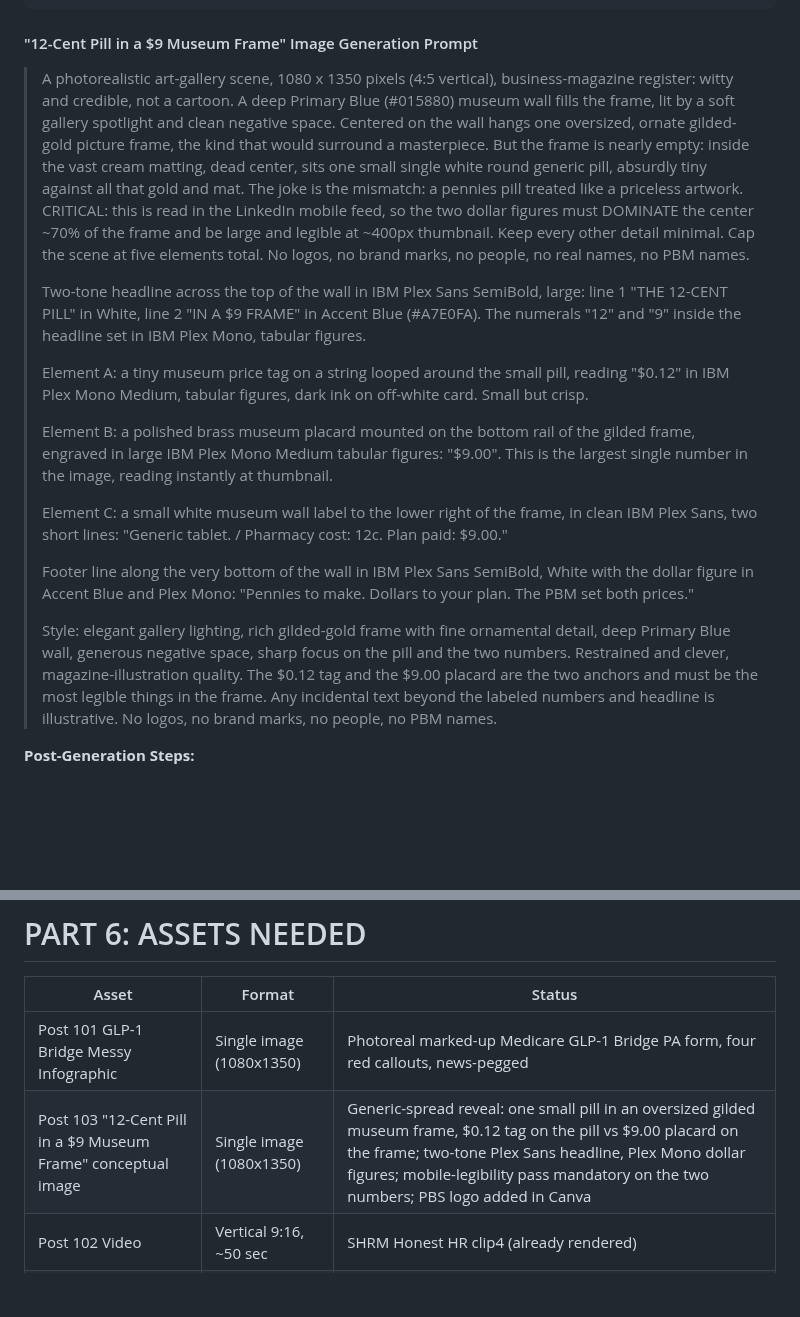
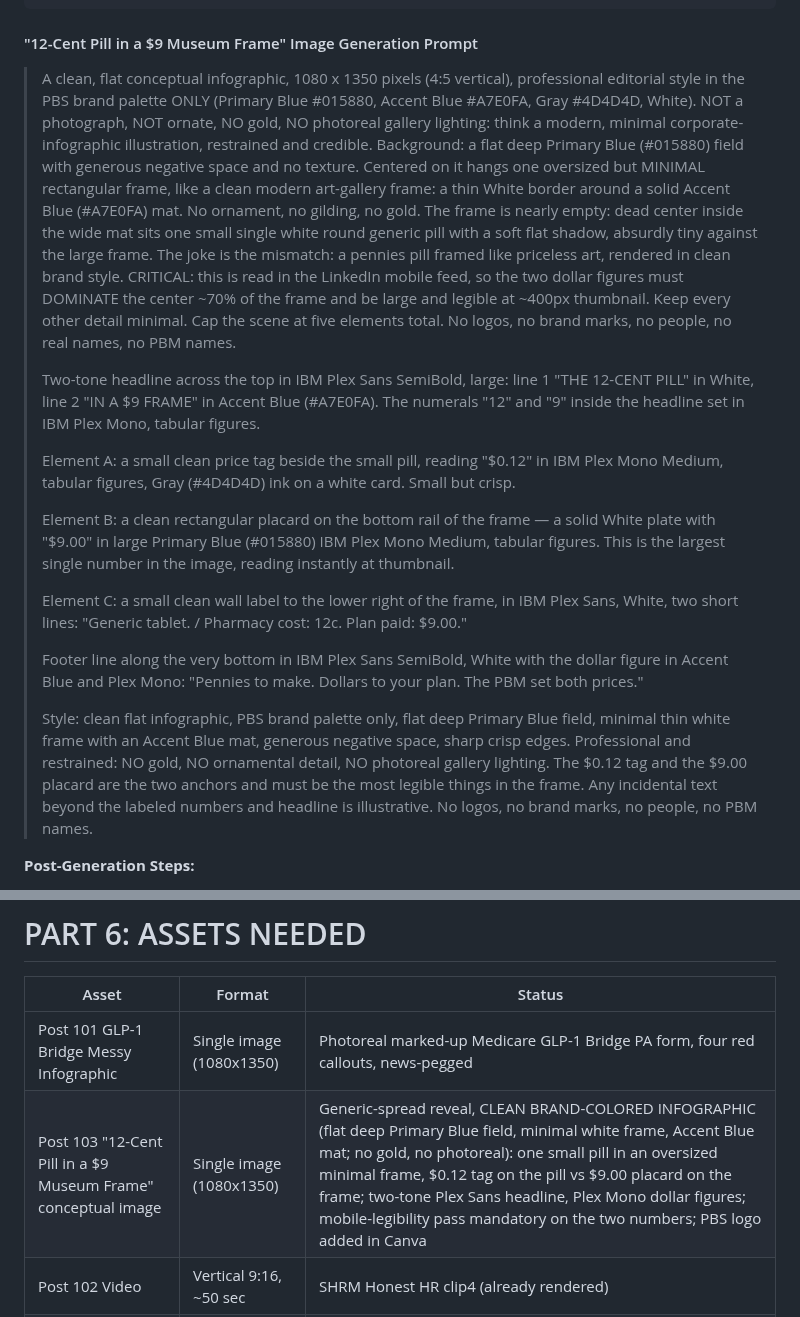
Before and after one commit to crispjb-ui/pbs-content, a Markdown page: newsletters/week_28_network_design.md, 2 parts joined by grey strips. Rendered like a GitHub page; blank space fills up the shorter version.

Commit message:
W28 Thu Post 103: rework 12-cent-pill visual to clean PBS-brand infographic (drop gold)
Keeps the framed-pill concept + $0.12/$9.00 gap; swaps the photoreal gilded-gold
gallery for a flat professional infographic (deep Primary Blue field, minimal white
frame, Accent Blue mat, Plex type). Updated format, image prompt, trait checklist,
winning-traits line, and Assets Needed row.

Co-Authored-By: Claude Opus 4.8 <noreply@anthropic.com>
Claude-Session: https://claude.ai/code/session_01KGJv7a1JupCzYVs4LycTco

```diff
--- a/newsletters/week_28_network_design.md
+++ b/newsletters/week_28_network_design.md
@@ -701,19 +701,19 @@ Today's Field Note on Benefit Blind Spots, "The 12-Cent Generic Your Plan Paid $
 
 #### "12-Cent Pill in a $9 Museum Frame" Image Generation Prompt
 
-> A photorealistic art-gallery scene, 1080 x 1350 pixels (4:5 vertical), business-magazine register: witty and credible, not a cartoon. A deep Primary Blue (#015880) museum wall fills the frame, lit by a soft gallery spotlight and clean negative space. Centered on the wall hangs one oversized, ornate gilded-gold picture frame, the kind that would surround a masterpiece. But the frame is nearly empty: inside the vast cream matting, dead center, sits one small single white round generic pill, absurdly tiny against all that gold and mat. The joke is the mismatch: a pennies pill treated like a priceless artwork. CRITICAL: this is read in the LinkedIn mobile feed, so the two dollar figures must DOMINATE the center ~70% of the frame and be large and legible at ~400px thumbnail. Keep every other detail minimal. Cap the scene at five elements total. No logos, no brand marks, no people, no real names, no PBM names.
+> A clean, flat conceptual infographic, 1080 x 1350 pixels (4:5 vertical), professional editorial style in the PBS brand palette ONLY (Primary Blue #015880, Accent Blue #A7E0FA, Gray #4D4D4D, White). NOT a photograph, NOT ornate, NO gold, NO photoreal gallery lighting: think a modern, minimal corporate-infographic illustration, restrained and credible. Background: a flat deep Primary Blue (#015880) field with generous negative space and no texture. Centered on it hangs one oversized but MINIMAL rectangular frame, like a clean modern art-gallery frame: a thin White border around a solid Accent Blue (#A7E0FA) mat. No ornament, no gilding, no gold. The frame is nearly empty: dead center inside the wide mat sits one small single white round generic pill with a soft flat shadow, absurdly tiny against the large frame. The joke is the mismatch: a pennies pill framed like priceless art, rendered in clean brand style. CRITICAL: this is read in the LinkedIn mobile feed, so the two dollar figures must DOMINATE the center ~70% of the frame and be large and legible at ~400px thumbnail. Keep every other detail minimal. Cap the scene at five elements total. No logos, no brand marks, no people, no real names, no PBM names.
 >
-> Two-tone headline across the top of the wall in IBM Plex Sans SemiBold, large: line 1 "THE 12-CENT PILL" in White, line 2 "IN A $9 FRAME" in Accent Blue (#A7E0FA). The numerals "12" and "9" inside the headline set in IBM Plex Mono, tabular figures.
+> Two-tone headline across the top in IBM Plex Sans SemiBold, large: line 1 "THE 12-CENT PILL" in White, line 2 "IN A $9 FRAME" in Accent Blue (#A7E0FA). The numerals "12" and "9" inside the headline set in IBM Plex Mono, tabular figures.
 >
-> Element A: a tiny museum price tag on a string looped around the small pill, reading "$0.12" in IBM Plex Mono Medium, tabular figures, dark ink on off-white card. Small but crisp.
+> Element A: a small clean price tag beside the small pill, reading "$0.12" in IBM Plex Mono Medium, tabular figures, Gray (#4D4D4D) ink on a white card. Small but crisp.
 >
-> Element B: a polished brass museum placard mounted on the bottom rail of the gilded frame, engraved in large IBM Plex Mono Medium tabular figures: "$9.00". This is the largest single number in the image, reading instantly at thumbnail.
+> Element B: a clean rectangular placard on the bottom rail of the frame — a solid White plate with "$9.00" in large Primary Blue (#015880) IBM Plex Mono Medium, tabular figures. This is the largest single number in the image, reading instantly at thumbnail.
 >
-> Element C: a small white museum wall label to the lower right of the frame, in clean IBM Plex Sans, two short lines: "Generic tablet. / Pharmacy cost: 12c. Plan paid: $9.00."
+> Element C: a small clean wall label to the lower right of the frame, in IBM Plex Sans, White, two short lines: "Generic tablet. / Pharmacy cost: 12c. Plan paid: $9.00."
 >
-> Footer line along the very bottom of the wall in IBM Plex Sans SemiBold, White with the dollar figure in Accent Blue and Plex Mono: "Pennies to make. Dollars to your plan. The PBM set both prices."
+> Footer line along the very bottom in IBM Plex Sans SemiBold, White with the dollar figure in Accent Blue and Plex Mono: "Pennies to make. Dollars to your plan. The PBM set both prices."
 >
-> Style: elegant gallery lighting, rich gilded-gold frame with fine ornamental detail, deep Primary Blue wall, generous negative space, sharp focus on the pill and the two numbers. Restrained and clever, magazine-illustration quality. The $0.12 tag and the $9.00 placard are the two anchors and must be the most legible things in the frame. Any incidental text beyond the labeled numbers and headline is illustrative. No logos, no brand marks, no people, no PBM names.
+> Style: clean flat infographic, PBS brand palette only, flat deep Primary Blue field, minimal thin white frame with an Accent Blue mat, generous negative space, sharp crisp edges. Professional and restrained: NO gold, NO ornamental detail, NO photoreal gallery lighting. The $0.12 tag and the $9.00 placard are the two anchors and must be the most legible things in the frame. Any incidental text beyond the labeled numbers and headline is illustrative. No logos, no brand marks, no people, no PBM names.
 
 **Post-Generation Steps:**
 1. Generate the base image using the prompt above
@@ -1099,7 +1099,7 @@ Ask your PBM for the exclusion list on your generic effective rate guarantee, th
 | Asset | Format | Status |
 |-------|--------|--------|
 | Post 101 GLP-1 Bridge Messy Infographic | Single image (1080x1350) | Photoreal marked-up Medicare GLP-1 Bridge PA form, four red callouts, news-pegged |
-| Post 103 "12-Cent Pill in a $9 Museum Frame" conceptual image | Single image (1080x1350) | Generic-spread reveal: one small pill in an oversized gilded museum frame, $0.12 tag on the pill vs $9.00 placard on the frame; two-tone Plex Sans headline, Plex Mono dollar figures; mobile-legibility pass mandatory on the two numbers; PBS logo added in Canva |
+| Post 103 "12-Cent Pill in a $9 Museum Frame" conceptual image | Single image (1080x1350) | Generic-spread reveal, CLEAN BRAND-COLORED INFOGRAPHIC (flat deep Primary Blue field, minimal white frame, Accent Blue mat; no gold, no photoreal): one small pill in an oversized minimal frame, $0.12 tag on the pill vs $9.00 placard on the frame; two-tone Plex Sans headline, Plex Mono dollar figures; mobile-legibility pass mandatory on the two numbers; PBS logo added in Canva |
 | Post 102 Video | Vertical 9:16, ~50 sec | SHRM Honest HR clip4 (already rendered) |
 | Substack article header | 2240x1200 | [ ] Design needed |
 | Field Note header (12-cent / nine-dollar price tags) | 1200x600 (gen 2240x1260) | [ ] Design needed |
```
Also changed, not shown: other parts of newsletters/week_28_network_design.md (+3 -3 lines).
